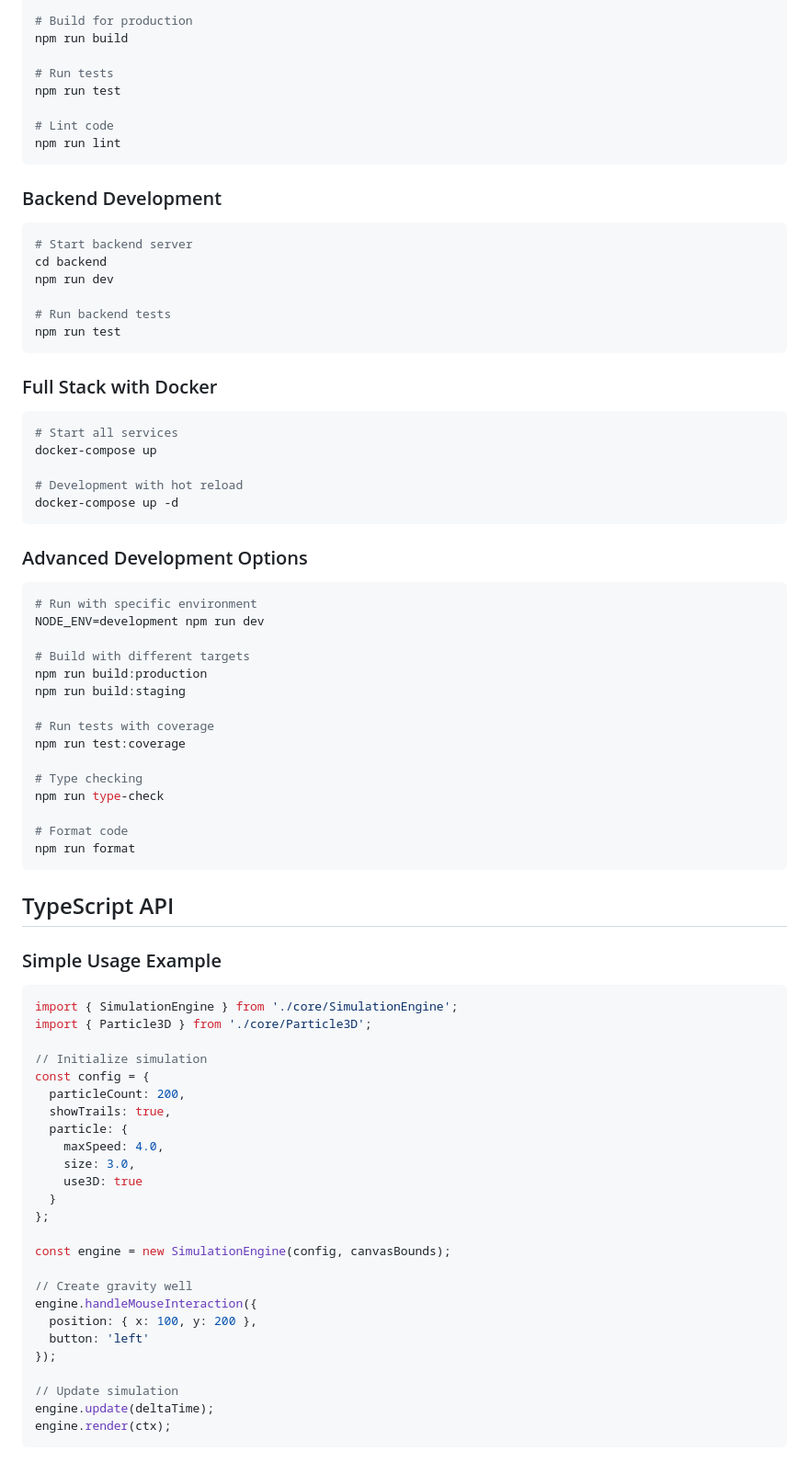
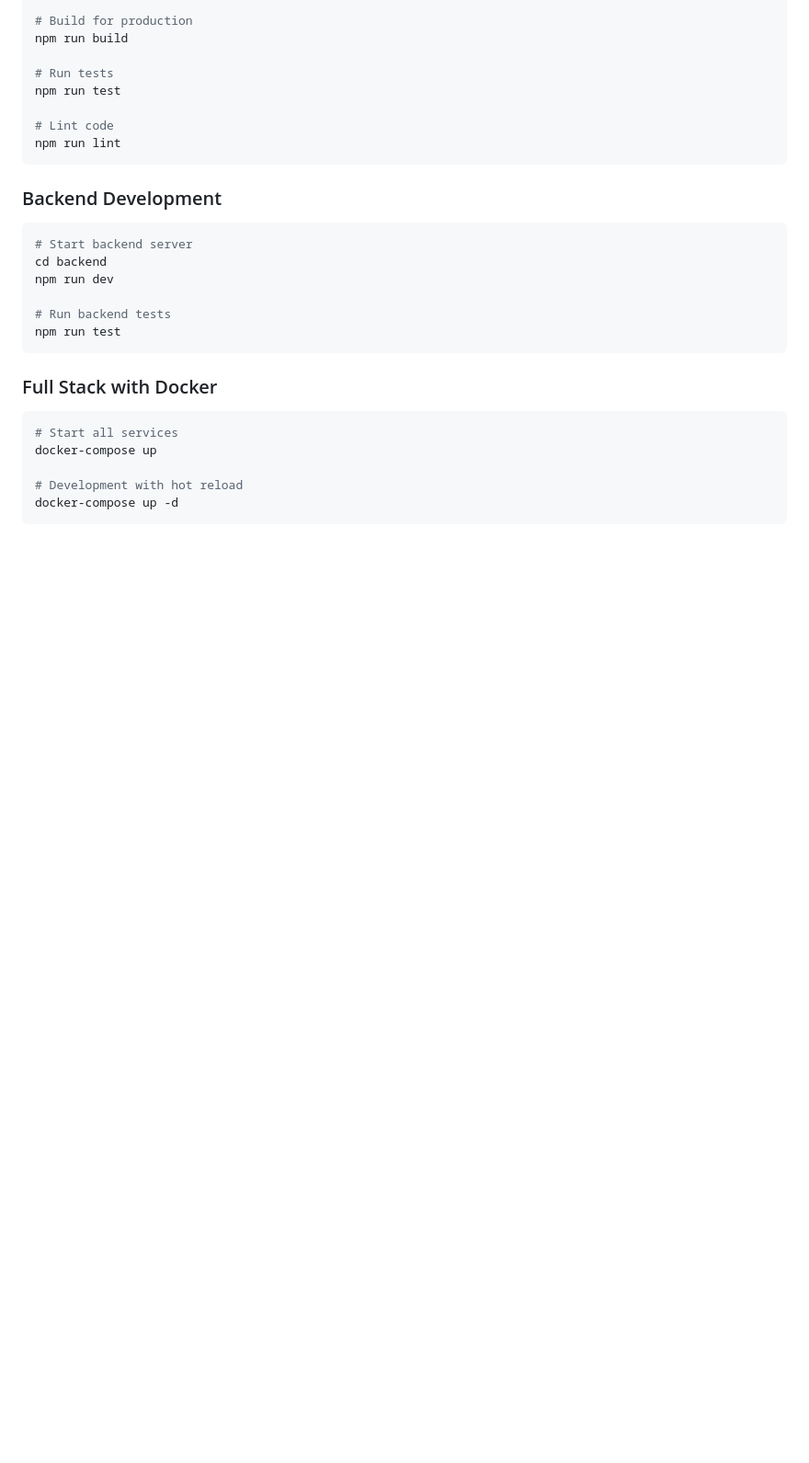
Before and after one commit to muhkartal/gravityCanvas, a Markdown page: README.md, the part around one of its changes. Shown at 92% size. Rendered like a GitHub page; blank space fills up the shorter version.

````diff
--- a/README.md
+++ b/README.md
@@ -138,55 +138,3 @@ docker-compose up
 docker-compose up -d
 ```
 
-### Advanced Development Options
-
-```bash
-# Run with specific environment
-NODE_ENV=development npm run dev
-
-# Build with different targets
-npm run build:production
-npm run build:staging
-
-# Run tests with coverage
-npm run test:coverage
-
-# Type checking
-npm run type-check
-
-# Format code
-npm run format
-```
-
-## TypeScript API
-
-### Simple Usage Example
-
-```typescript
-import { SimulationEngine } from './core/SimulationEngine';
-import { Particle3D } from './core/Particle3D';
-
-// Initialize simulation
-const config = {
-  particleCount: 200,
-  showTrails: true,
-  particle: {
-    maxSpeed: 4.0,
-    size: 3.0,
-    use3D: true
-  }
-};
-
-const engine = new SimulationEngine(config, canvasBounds);
-
-// Create gravity well
-engine.handleMouseInteraction({
-  position: { x: 100, y: 200 },
-  button: 'left'
-});
-
-// Update simulation
-engine.update(deltaTime);
-engine.render(ctx);
-```
-
````
Also changed, not shown: other parts of README.md (+0 -53 lines).
